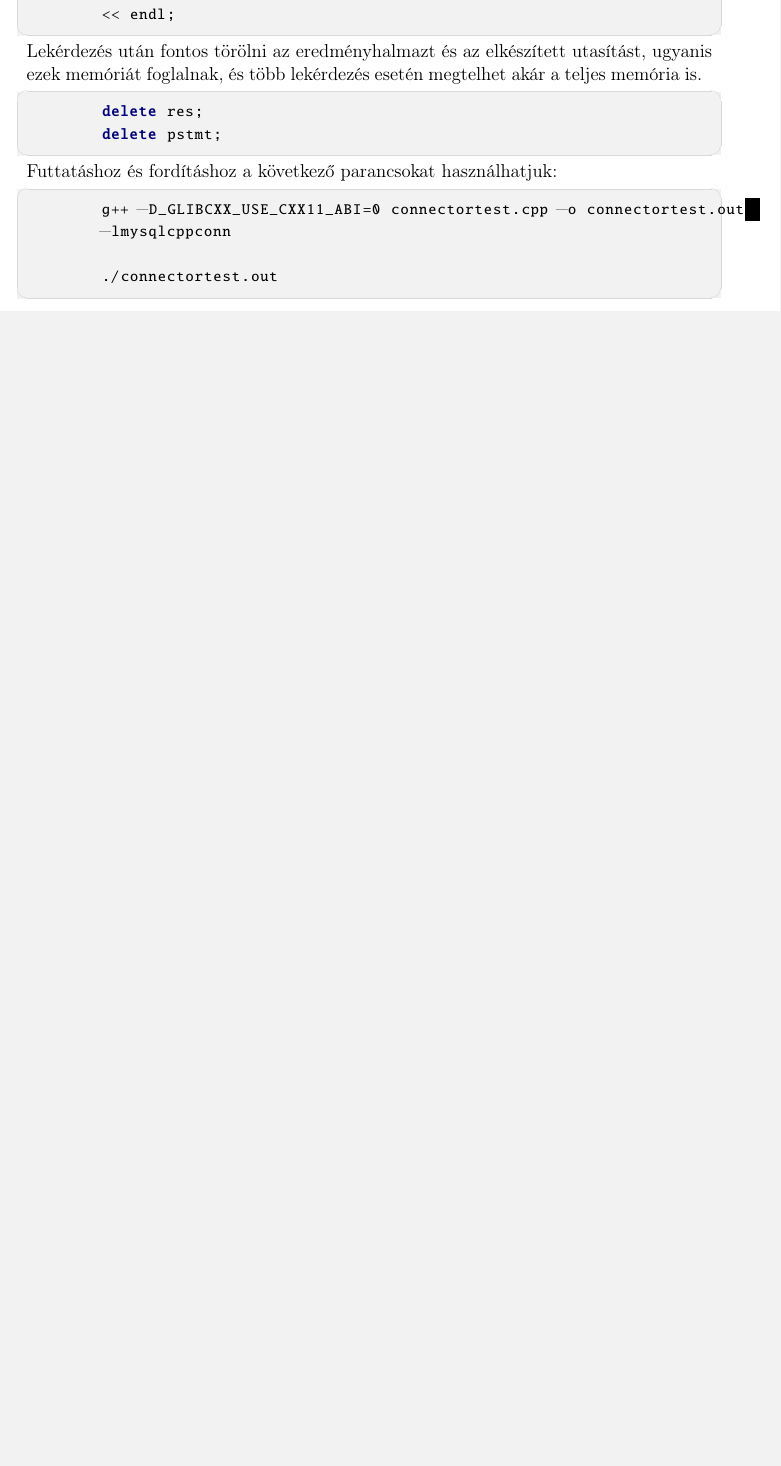
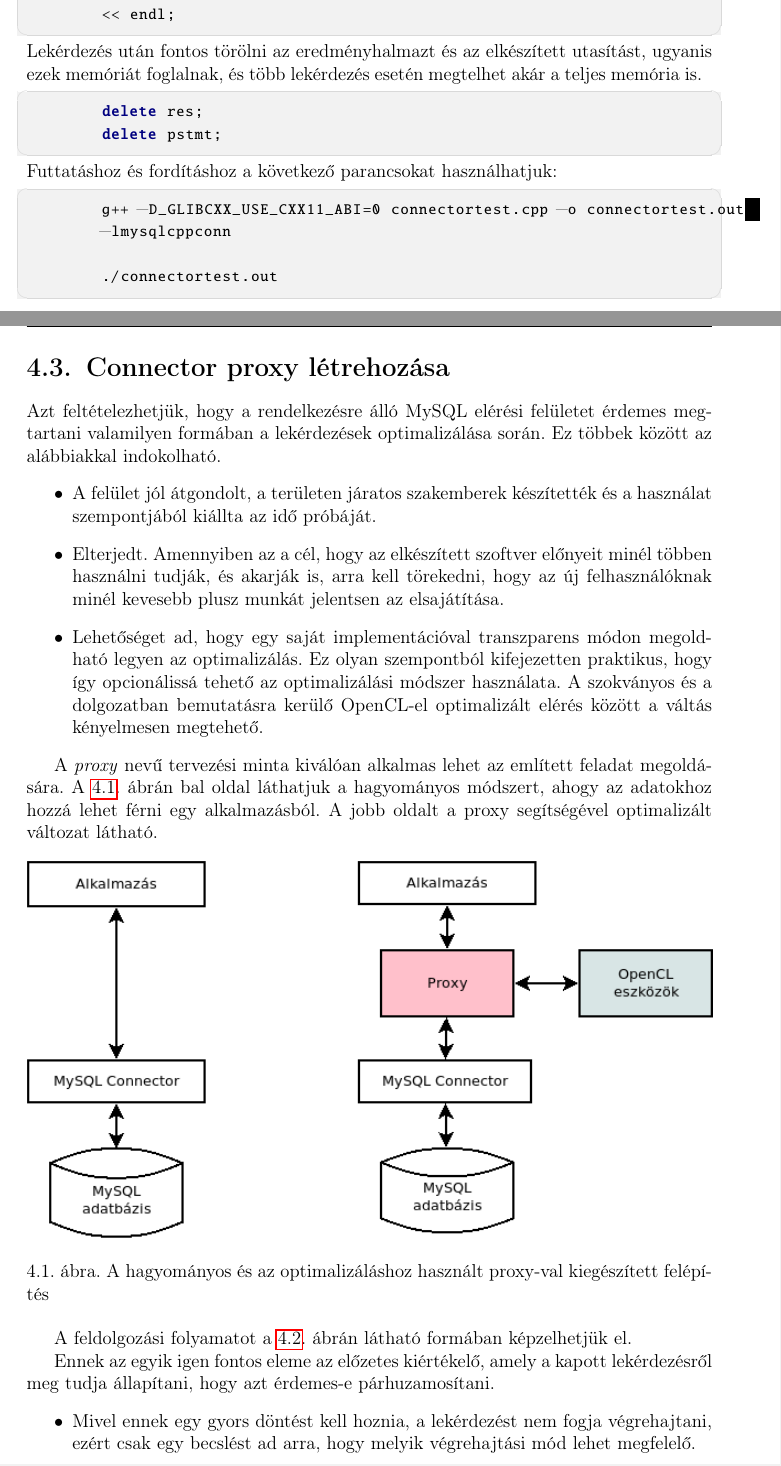
Before and after one commit to Dani997/Thesis, a LaTeX document (szakdolgozat/dolgozat.tex, which reads szakdolgozat/chapters/4_proxy.tex): part of page 18 of 45 before the commit and two parts of pages 18 and 19 of 48 after it, the two joined at a grey line, cut so that both start at the same text, the shorter picture padded with empty space. Compiled offline with pdfLaTeX.

Commit message:
Some notes about the Connector Proxy

```diff
--- a/szakdolgozat/chapters/4_proxy.tex
+++ b/szakdolgozat/chapters/4_proxy.tex
@@ -131,3 +131,23 @@ Futtatáshoz és fordításhoz a következő parancsokat használhatjuk:
 
 	./connectortest.out
 \end{python}
+
+\Section{Connector proxy létrehozása}
+
+Azt feltételezhetjük, hogy a rendelkezésre álló MySQL elérési felületet érdemes megtartani valamilyen formában a lekérdezések optimalizálása során. Ez többek között az alábbiakkal indokolható.
+\begin{itemize}
+	\item A felület jól átgondolt, a területen járatos szakemberek készítették és a használat szempontjából kiállta az idő próbáját.
+	\item Elterjedt. Amennyiben az a cél, hogy az elkészített szoftver előnyeit minél többen használni tudják, és akarják is, arra kell törekedni, hogy az új felhasználóknak minél kevesebb plusz munkát jelentsen az elsajátítása.
+	\item Lehetőséget ad, hogy egy saját implementációval transzparens módon megoldható legyen az optimalizálás. Ez olyan szempontból kifejezetten praktikus, hogy így opcionálissá tehető az optimalizálási módszer használata. A szokványos és a dolgozatban bemutatásra kerülő OpenCL-el optimalizált elérés között a váltás kényelmesen megtehető.
+\end{itemize}
+
+A \textit{proxy} nevű tervezési minta kiválóan alkalmas lehet az említett feladat megoldására. \Aref{fig:proxy_arch}. ábrán bal oldal láthatjuk a hagyományos módszert, ahogy az adatokhoz hozzá lehet férni egy alkalmazásból. A jobb oldalt a proxy segítségével optimalizált változat látható.
+
+\begin{figure}[h!]
+\centering
+\includegraphics[width=\textwidth]{images/proxy_arch.png}
+\caption{A hagyományos és az optimalizáláshoz használt proxy-val kiegészített felépítés}
+\label{fig:proxy_arch}
+\end{figure}
+
+A feldolgozási folyamatot \aref{fig:process}. ábrán látható formában képzelhetjük el.
@@ -133,0 +159,9 @@ Futtatáshoz és fordításhoz a következő parancsokat használhatjuk:
+\label{fig:process}
+\end{figure}
+
+Ennek az egyik igen fontos eleme az előzetes kiértékelő, amely a kapott lekérdezésről meg tudja állapítani, hogy azt érdemes-e párhuzamosítani.
+\begin{itemize}
+	\item Mivel ennek egy gyors döntést kell hoznia, a lekérdezést nem fogja végrehajtani, ezért csak egy becslést ad arra, hogy melyik végrehajtási mód lehet megfelelő.
+	\item A kimenete egyszerűen csak egy logikai érték.
+	\item Figyelembe kell vennie a lekérdezés összetettségét, az aktuálisan rendelkezésre álló számítási kapacitásokat, és adatbázisban lévő adatok mennyiségét.
+\end{itemize}
```
Also changed, not shown: szakdolgozat/images/process.png (added), szakdolgozat/images/proxy_arch.png (added), szakdolgozat/chapters/4_proxy.tex (21 more changed lines), 2 other files.
